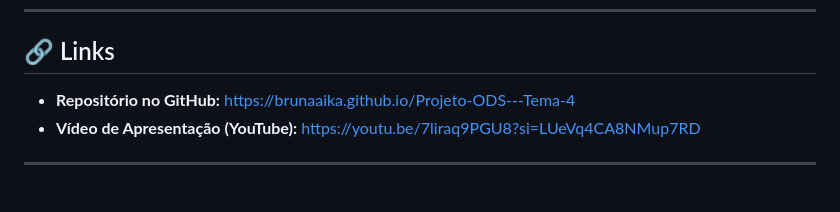
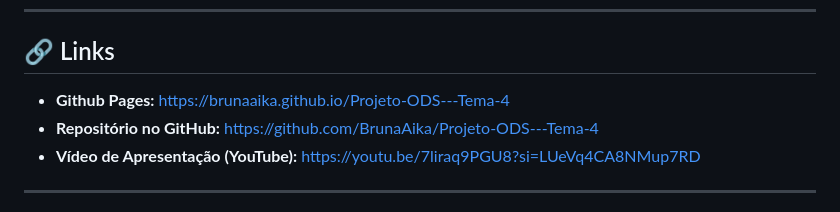
Before and after one commit to BrunaAika/Projeto-ODS---Tema-4, a Markdown page: README.md, the part around the change. Rendered like a GitHub page.

```diff
--- a/README.md
+++ b/README.md
@@ -94,8 +94,8 @@ Este projeto foi desenvolvido por:
 ---
 
 ## 🔗 Links
-
-* **Repositório no GitHub:** https://brunaaika.github.io/Projeto-ODS---Tema-4
+* **Github Pages:** https://brunaaika.github.io/Projeto-ODS---Tema-4
+* **Repositório no GitHub:** https://github.com/BrunaAika/Projeto-ODS---Tema-4
 * **Vídeo de Apresentação (YouTube):** https://youtu.be/7liraq9PGU8?si=LUeVq4CA8NMup7RD
 
 ---
```
